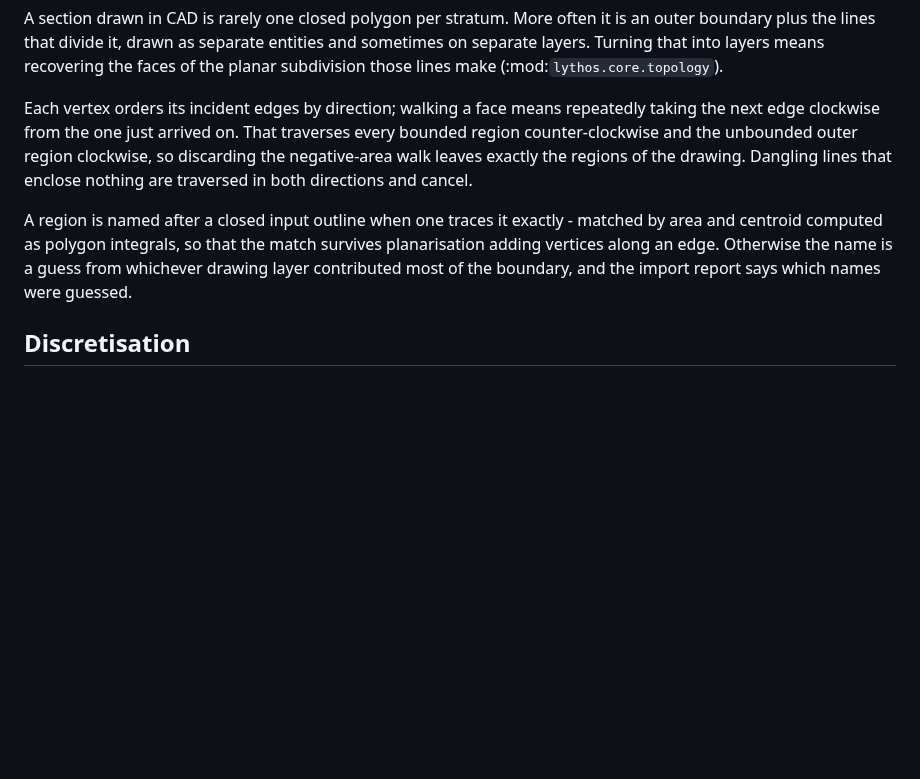
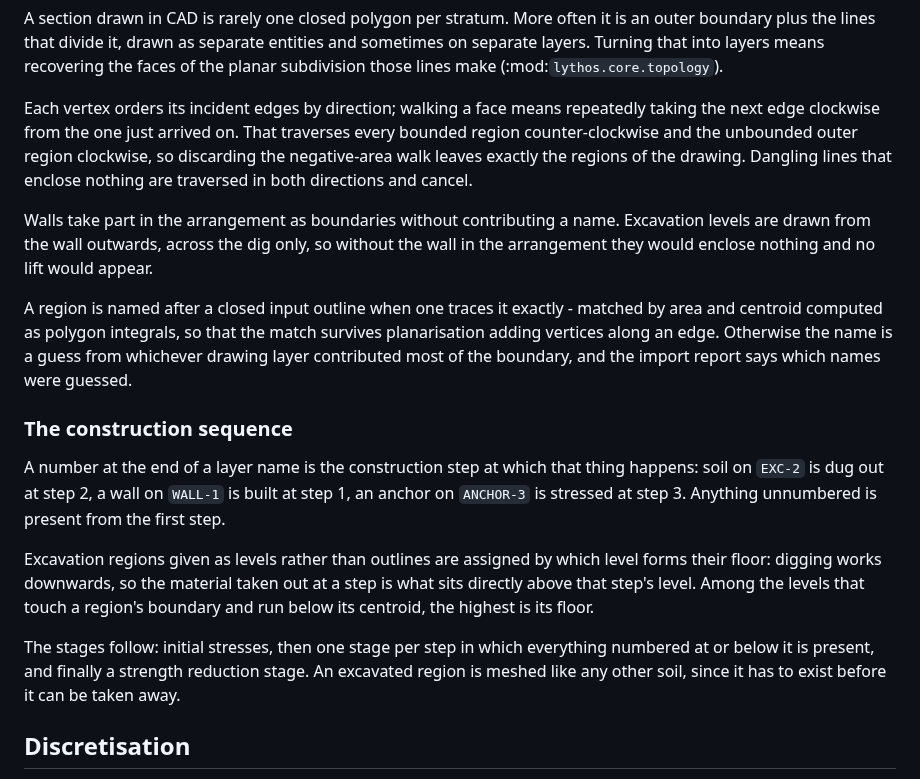
Before and after one commit to hdaltuntas/lythos, a Markdown page: docs/theory.md, the part around the change. GitHub-like rendering; blank space fills up the shorter version.

```diff
--- a/docs/theory.md
+++ b/docs/theory.md
@@ -25,11 +25,33 @@ clockwise, so discarding the negative-area walk leaves exactly the regions of
 the drawing. Dangling lines that enclose nothing are traversed in both
 directions and cancel.
 
+Walls take part in the arrangement as boundaries without contributing a name.
+Excavation levels are drawn from the wall outwards, across the dig only, so
+without the wall in the arrangement they would enclose nothing and no lift
+would appear.
+
 A region is named after a closed input outline when one traces it exactly -
 matched by area and centroid computed as polygon integrals, so that the match
 survives planarisation adding vertices along an edge. Otherwise the name is a
 guess from whichever drawing layer contributed most of the boundary, and the
 import report says which names were guessed.
+
+### The construction sequence
+
+A number at the end of a layer name is the construction step at which that
+thing happens: soil on `EXC-2` is dug out at step 2, a wall on `WALL-1` is
+built at step 1, an anchor on `ANCHOR-3` is stressed at step 3. Anything
+unnumbered is present from the first step.
+
+Excavation regions given as levels rather than outlines are assigned by which
+level forms their floor: digging works downwards, so the material taken out at
+a step is what sits directly above that step's level. Among the levels that
+touch a region's boundary and run below its centroid, the highest is its floor.
+
+The stages follow: initial stresses, then one stage per step in which
+everything numbered at or below it is present, and finally a strength
+reduction stage. An excavated region is meshed like any other soil, since it
+has to exist before it can be taken away.
 
 ## Discretisation
 
```
Also changed, not shown: README.md (+46 -2 lines), docs/images/dxf_staged.png (added), 3 other files.
